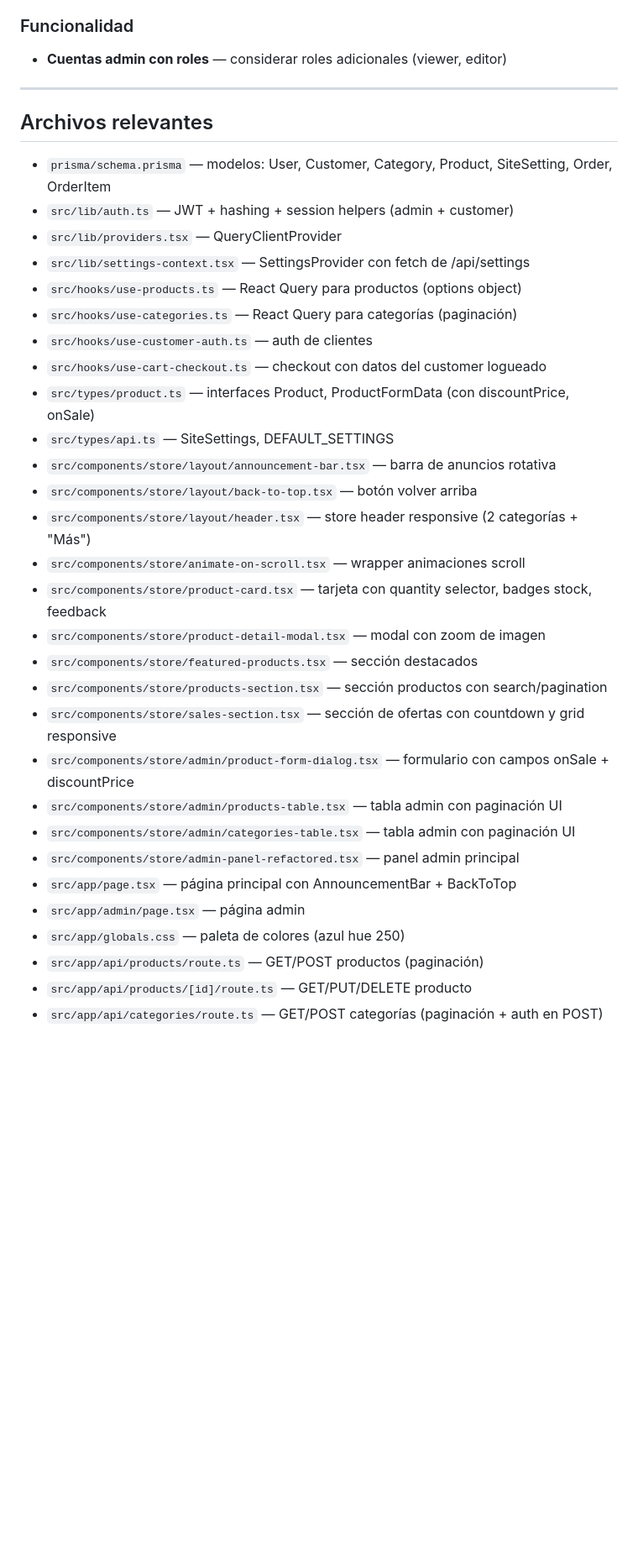
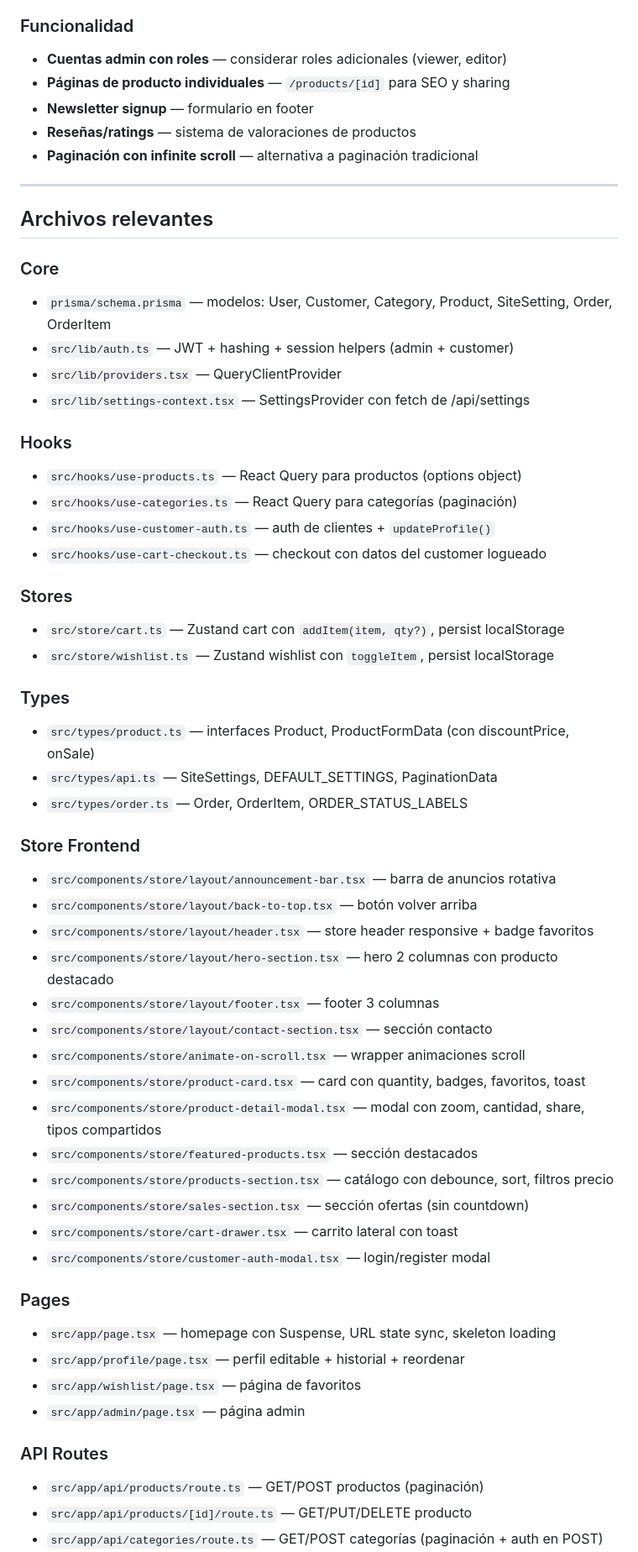
Before and after one commit to AkduDev/AkduShop, a Markdown page: AGENTS.md, the part around one of its changes. Shown at 84% size. Drawn GitHub-style; blank space fills up the shorter version.

```diff
--- a/AGENTS.md
+++ b/AGENTS.md
@@ -183,36 +208,58 @@
 
 ### Funcionalidad
 - **Cuentas admin con roles** — considerar roles adicionales (viewer, editor)
+- **Páginas de producto individuales** — `/products/[id]` para SEO y sharing
+- **Newsletter signup** — formulario en footer
+- **Reseñas/ratings** — sistema de valoraciones de productos
+- **Paginación con infinite scroll** — alternativa a paginación tradicional
 
 ---
 
 ## Archivos relevantes
+### Core
 - `prisma/schema.prisma` — modelos: User, Customer, Category, Product, SiteSetting, Order, OrderItem
 - `src/lib/auth.ts` — JWT + hashing + session helpers (admin + customer)
 - `src/lib/providers.tsx` — QueryClientProvider
 - `src/lib/settings-context.tsx` — SettingsProvider con fetch de /api/settings
+
+### Hooks
 - `src/hooks/use-products.ts` — React Query para productos (options object)
 - `src/hooks/use-categories.ts` — React Query para categorías (paginación)
-- `src/hooks/use-customer-auth.ts` — auth de clientes
+- `src/hooks/use-customer-auth.ts` — auth de clientes + `updateProfile()`
 - `src/hooks/use-cart-checkout.ts` — checkout con datos del customer logueado
+
+### Stores
+- `src/store/cart.ts` — Zustand cart con `addItem(item, qty?)`, persist localStorage
+- `src/store/wishlist.ts` — Zustand wishlist con `toggleItem`, persist localStorage
+
+### Types
 - `src/types/product.ts` — interfaces Product, ProductFormData (con discountPrice, onSale)
-- `src/types/api.ts` — SiteSettings, DEFAULT_SETTINGS
+- `src/types/api.ts` — SiteSettings, DEFAULT_SETTINGS, PaginationData
+- `src/types/order.ts` — Order, OrderItem, ORDER_STATUS_LABELS
+
+### Store Frontend
 - `src/components/store/layout/announcement-bar.tsx` — barra de anuncios rotativa
 - `src/components/store/layout/back-to-top.tsx` — botón volver arriba
-- `src/components/store/layout/header.tsx` — store header responsive (2 categorías + "Más")
+- `src/components/store/layout/header.tsx` — store header responsive + badge favoritos
+- `src/components/store/layout/hero-section.tsx` — hero 2 columnas con producto destacado
+- `src/components/store/layout/footer.tsx` — footer 3 columnas
+- `src/components/store/layout/contact-section.tsx` — sección contacto
 - `src/components/store/animate-on-scroll.tsx` — wrapper animaciones scroll
-- `src/components/store/product-card.tsx` — tarjeta con quantity selector, badges stock, feedback
-- `src/components/store/product-detail-modal.tsx` — modal con zoom de imagen
+- `src/components/store/product-card.tsx` — card con quantity, badges, favoritos, toast
+- `src/components/store/product-detail-modal.tsx` — modal con zoom, cantidad, share, tipos compartidos
 - `src/components/store/featured-products.tsx` — sección destacados
-- `src/components/store/products-section.tsx` — sección productos con search/pagination
-- `src/components/store/sales-section.tsx` — sección de ofertas con countdown y grid responsive
-- `src/components/store/admin/product-form-dialog.tsx` — formulario con campos onSale + discountPrice
-- `src/components/store/admin/products-table.tsx` — tabla admin con paginación UI
-- `src/components/store/admin/categories-table.tsx` — tabla admin con paginación UI
-- `src/components/store/admin-panel-refactored.tsx` — panel admin principal
-- `src/app/page.tsx` — página principal con AnnouncementBar + BackToTop
+- `src/components/store/products-section.tsx` — catálogo con debounce, sort, filtros precio
+- `src/components/store/sales-section.tsx` — sección ofertas (sin countdown)
+- `src/components/store/cart-drawer.tsx` — carrito lateral con toast
+- `src/components/store/customer-auth-modal.tsx` — login/register modal
+
+### Pages
+- `src/app/page.tsx` — homepage con Suspense, URL state sync, skeleton loading
+- `src/app/profile/page.tsx` — perfil editable + historial + reordenar
+- `src/app/wishlist/page.tsx` — página de favoritos
 - `src/app/admin/page.tsx` — página admin
-- `src/app/globals.css` — paleta de colores (azul hue 250)
+
+### API Routes
 - `src/app/api/products/route.ts` — GET/POST productos (paginación)
 - `src/app/api/products/[id]/route.ts` — GET/PUT/DELETE producto
 - `src/app/api/categories/route.ts` — GET/POST categorías (paginación + auth en POST)
```
Also changed, not shown: other parts of AGENTS.md (+100 -72 lines).
